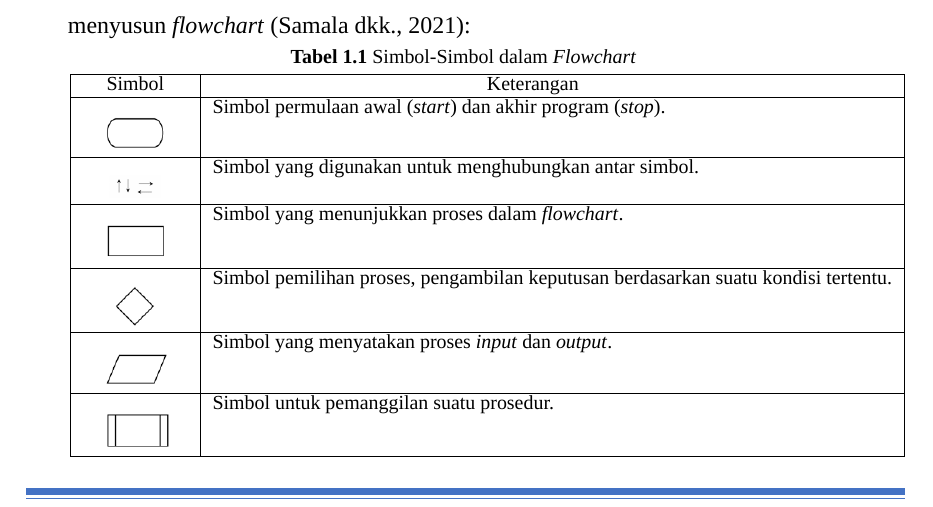
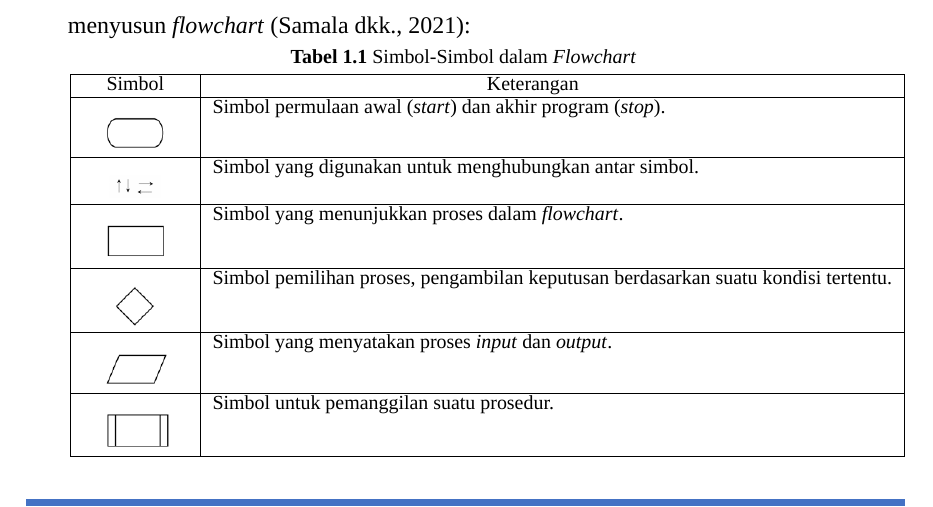
Before and after one commit to DzKInShO2/PraktikumAlpro2024, a LaTeX document (main.tex): part of page 2 of 17, cut so that both start at the same text. Compiled offline with XeLaTeX; a missing font is replaced by an installed copy or a similar font.

Commit message:
May this be the last...

```diff
--- a/main.tex
+++ b/main.tex
@@ -352,6 +352,7 @@
 	}
 	\renewcommand{\footrule}{
 		{\color[RGB]{68, 114, 196} \hrule width \hsize height 3pt \hrule width \hsize \kern 0.5mm \hrule width \hsize height 0.2pt}
+        \vspace{-1ex}
 	}
 }
 
```
